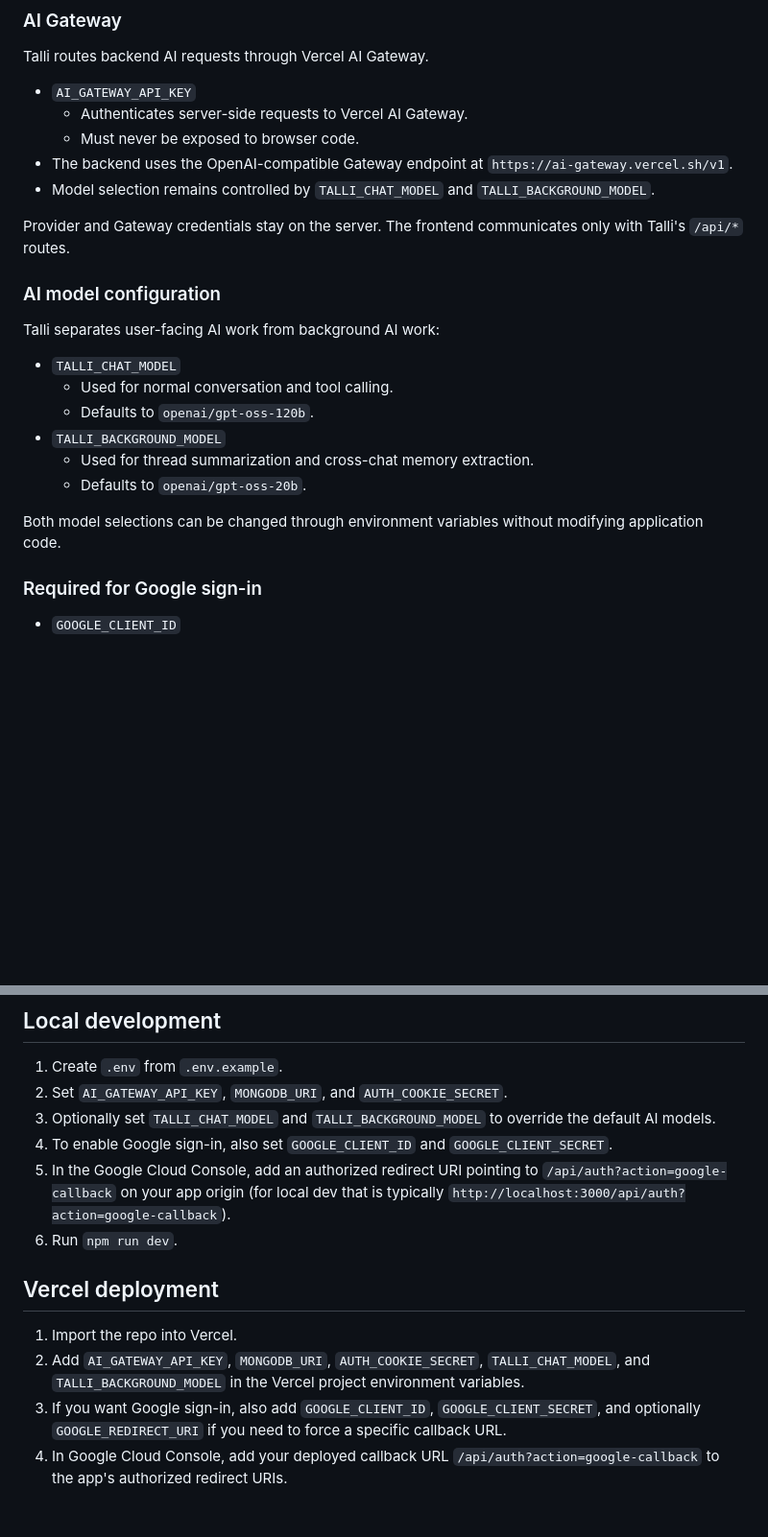
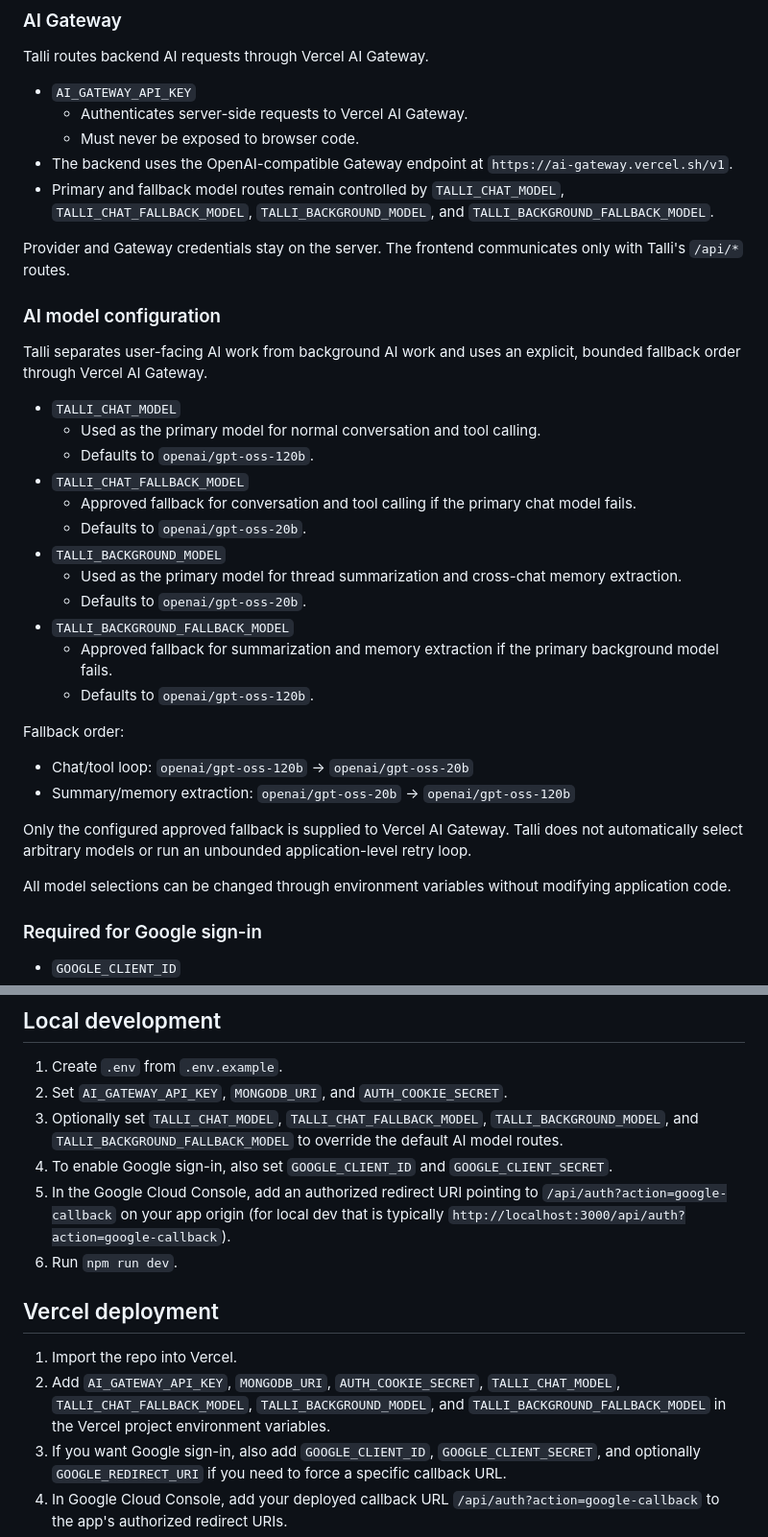
Before and after one commit to Ajohno/Talli-Ai, a Markdown page: README.md, 2 parts joined by grey strips. Shown at 96% size. GitHub-like rendering; blank space fills up the shorter version.

Commit message:
docs: document AI model fallback order

```diff
--- a/README.md
+++ b/README.md
@@ -120,22 +120,35 @@ Talli routes backend AI requests through Vercel AI Gateway.
   - Authenticates server-side requests to Vercel AI Gateway.
   - Must never be exposed to browser code.
 - The backend uses the OpenAI-compatible Gateway endpoint at `https://ai-gateway.vercel.sh/v1`.
-- Model selection remains controlled by `TALLI_CHAT_MODEL` and `TALLI_BACKGROUND_MODEL`.
+- Primary and fallback model routes remain controlled by `TALLI_CHAT_MODEL`, `TALLI_CHAT_FALLBACK_MODEL`, `TALLI_BACKGROUND_MODEL`, and `TALLI_BACKGROUND_FALLBACK_MODEL`.
 
 Provider and Gateway credentials stay on the server. The frontend communicates only with Talli's `/api/*` routes.
 
 ### AI model configuration
 
-Talli separates user-facing AI work from background AI work:
+Talli separates user-facing AI work from background AI work and uses an explicit, bounded fallback order through Vercel AI Gateway.
 
 - `TALLI_CHAT_MODEL`
-  - Used for normal conversation and tool calling.
+  - Used as the primary model for normal conversation and tool calling.
   - Defaults to `openai/gpt-oss-120b`.
+- `TALLI_CHAT_FALLBACK_MODEL`
+  - Approved fallback for conversation and tool calling if the primary chat model fails.
+  - Defaults to `openai/gpt-oss-20b`.
 - `TALLI_BACKGROUND_MODEL`
-  - Used for thread summarization and cross-chat memory extraction.
+  - Used as the primary model for thread summarization and cross-chat memory extraction.
   - Defaults to `openai/gpt-oss-20b`.
+- `TALLI_BACKGROUND_FALLBACK_MODEL`
+  - Approved fallback for summarization and memory extraction if the primary background model fails.
+  - Defaults to `openai/gpt-oss-120b`.
 
-Both model selections can be changed through environment variables without modifying application code.
+Fallback order:
+
+- Chat/tool loop: `openai/gpt-oss-120b` → `openai/gpt-oss-20b`
+- Summary/memory extraction: `openai/gpt-oss-20b` → `openai/gpt-oss-120b`
+
+Only the configured approved fallback is supplied to Vercel AI Gateway. Talli does not automatically select arbitrary models or run an unbounded application-level retry loop.
+
+All model selections can be changed through environment variables without modifying application code.
 
 ### Required for Google sign-in
 - `GOOGLE_CLIENT_ID`
@@ -151,7 +164,7 @@ Both model selections can be changed through environment variables without modif
 
 1. Create `.env` from `.env.example`.
 2. Set `AI_GATEWAY_API_KEY`, `MONGODB_URI`, and `AUTH_COOKIE_SECRET`.
-3. Optionally set `TALLI_CHAT_MODEL` and `TALLI_BACKGROUND_MODEL` to override the default AI models.
+3. Optionally set `TALLI_CHAT_MODEL`, `TALLI_CHAT_FALLBACK_MODEL`, `TALLI_BACKGROUND_MODEL`, and `TALLI_BACKGROUND_FALLBACK_MODEL` to override the default AI model routes.
 4. To enable Google sign-in, also set `GOOGLE_CLIENT_ID` and `GOOGLE_CLIENT_SECRET`.
 5. In the Google Cloud Console, add an authorized redirect URI pointing to `/api/auth?action=google-callback` on your app origin (for local dev that is typically `http://localhost:3000/api/auth?action=google-callback`).
 6. Run `npm run dev`.
@@ -159,7 +172,7 @@ Both model selections can be changed through environment variables without modif
 ## Vercel deployment
 
 1. Import the repo into Vercel.
-2. Add `AI_GATEWAY_API_KEY`, `MONGODB_URI`, `AUTH_COOKIE_SECRET`, `TALLI_CHAT_MODEL`, and `TALLI_BACKGROUND_MODEL` in the Vercel project environment variables.
+2. Add `AI_GATEWAY_API_KEY`, `MONGODB_URI`, `AUTH_COOKIE_SECRET`, `TALLI_CHAT_MODEL`, `TALLI_CHAT_FALLBACK_MODEL`, `TALLI_BACKGROUND_MODEL`, and `TALLI_BACKGROUND_FALLBACK_MODEL` in the Vercel project environment variables.
 3. If you want Google sign-in, also add `GOOGLE_CLIENT_ID`, `GOOGLE_CLIENT_SECRET`, and optionally `GOOGLE_REDIRECT_URI` if you need to force a specific callback URL.
 4. In Google Cloud Console, add your deployed callback URL `/api/auth?action=google-callback` to the app's authorized redirect URIs.
 5. Deploy.
```
